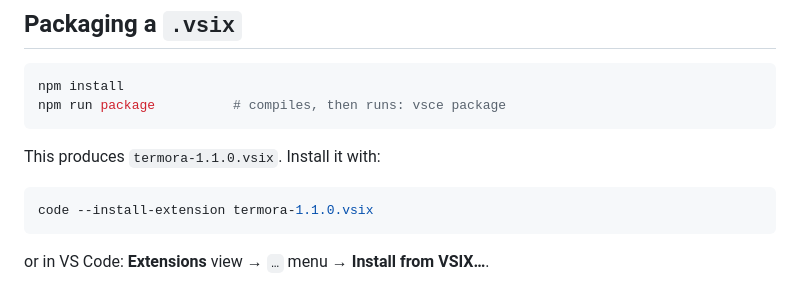
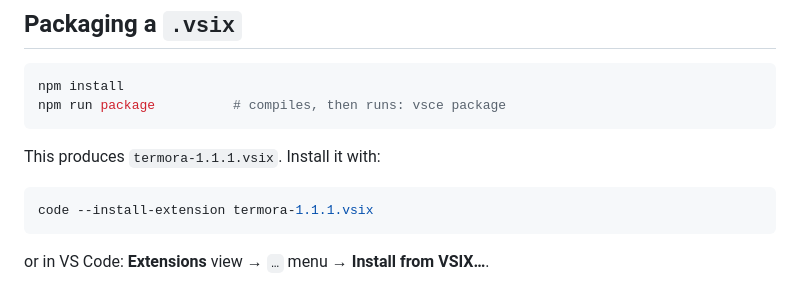
Before and after one commit to xsea29/terminal-pilot, a Markdown page: README.md, the part around the change. GitHub-like rendering.

Commit message:
Add the extension icon and release 1.1.1
- Use media/extension-icon.png as the Marketplace icon
- Bump the version to 1.1.1
- Add a changelog entry and update the README package name

````diff
--- a/README.md
+++ b/README.md
@@ -103,10 +103,10 @@ npm install
 npm run package          # compiles, then runs: vsce package
 ```
 
-This produces `termora-1.1.0.vsix`. Install it with:
+This produces `termora-1.1.1.vsix`. Install it with:
 
 ```bash
-code --install-extension termora-1.1.0.vsix
+code --install-extension termora-1.1.1.vsix
 ```
 
 or in VS Code: **Extensions** view → `…` menu → **Install from VSIX…**.
````
Also changed, not shown: CHANGELOG.md (+4 -0 lines), media/extension-icon.png (added), 2 other files.
